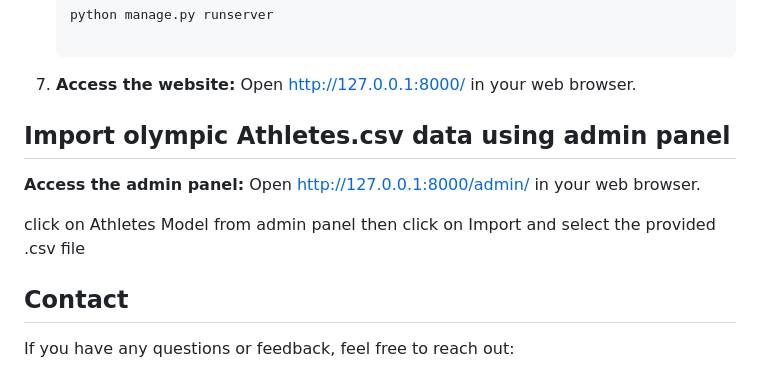
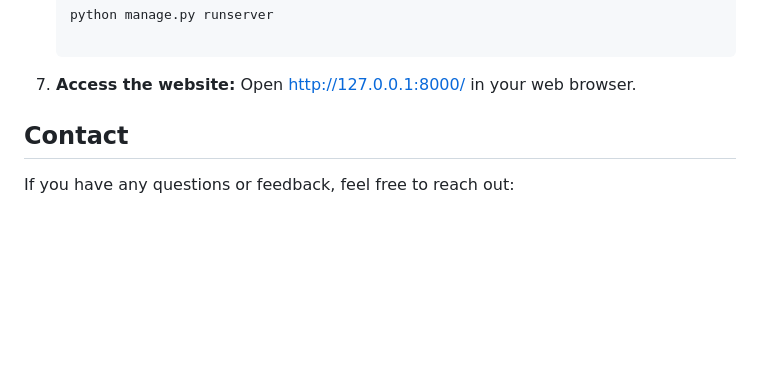
Before and after one commit to Sohail342/Dataset-DatabaseCaching, a Markdown page: README.md, the part around the change. Drawn GitHub-style; blank space fills up the shorter version.

```diff
--- a/README.md
+++ b/README.md
@@ -54,13 +54,6 @@ In the Athlete Management System, caching Python objects plays a crucial role in
 6. **Access the website:**
     Open http://127.0.0.1:8000/ in your web browser.
 
-## Import olympic Athletes.csv data using admin panel
-
-**Access the admin panel:**
- Open http://127.0.0.1:8000/admin/ in your web browser.
-
- click on Athletes Model from admin panel then click on Import and select the provided .csv file
-
 
 ## Contact
 
```
